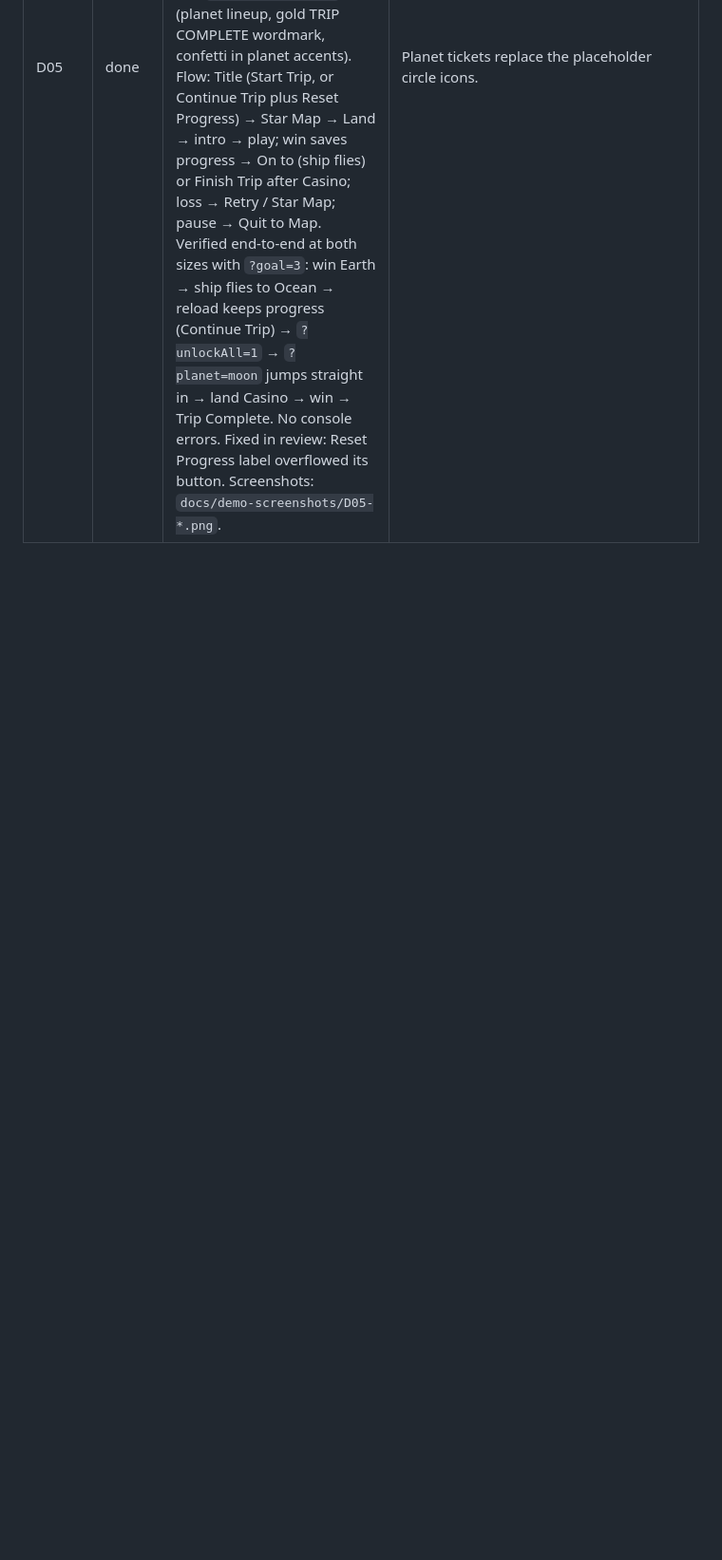
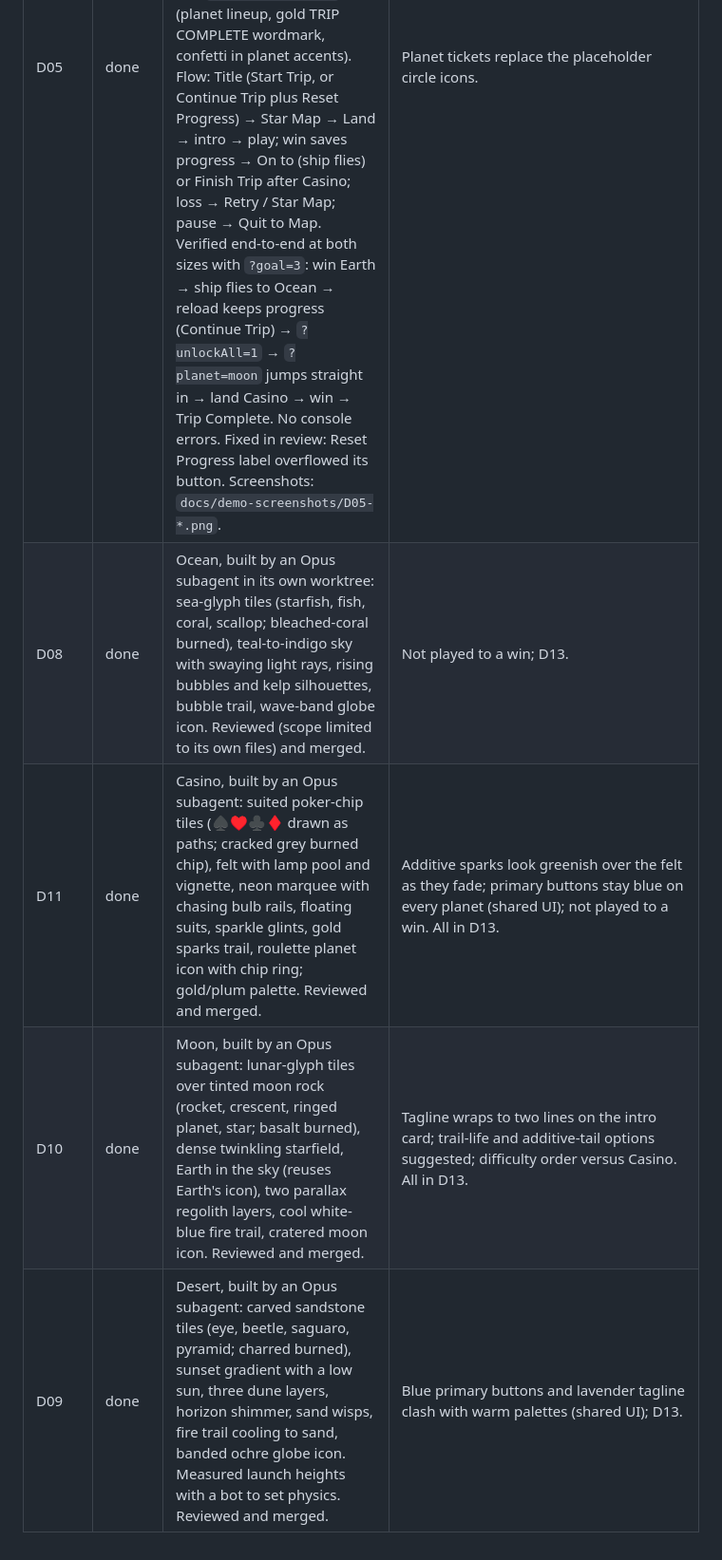
Before and after one commit to aventide/pixi-meteor-blocks, a Markdown page: DEMO_NOTES.md, the part around one of its changes. Shown at 95% size. Rendered like a GitHub page; blank space fills up the shorter version.

```diff
--- a/DEMO_NOTES.md
+++ b/DEMO_NOTES.md
@@ -116,3 +120,7 @@ Earth (`src/themes/earth.ts`) is the reference implementation.
 | D06 | done | Meteos-inspired interface pass (Alex asked for a less generic, more Meteos-like look; done before D04/D05 so they're built in this style). Fonts: Orbitron (display) and Exo 2 (body), both OFL variable fonts bundled in `public/fonts/` with license files and loaded via `FontFace` before the first scene (`src/ui/fonts.ts`). New `src/ui/frame.ts` draws chamfered tech frames (gradient glass, accent edge, inner hairline, corner brackets, tick marks, outer glow). Restyled `Button` (glossy chamfered gradient primary with gloss band, glass secondary with accent edge, press-down motion, hover glow), `Panel`, `Label` (uppercase display variants, gradient fills, glow), and `Modal`, all themed by the active planet's accent and panel colors. Scene transitions are now blast-door shutters with a notched seam. New title screen: chrome-gradient METEOR BLOCKS wordmark with stroke and glow, Earth as a curved horizon, a cratered moon, and Earth blocks rocketing past on flame plumes, with a pulsing start button. Fixed in review: glow text needed texture padding (the blur was clipped to a hard rectangle), and a panel sheen band rendered as an odd stripe, so it was removed. Verified at both sizes (title, shutter mid-transition, pause, win) with no console errors. Screenshots: `docs/demo-screenshots/D06-*.png`. | D04 rebuilds the HUD in this style. |
 | D04 | done | HUD (`src/ui/Hud.ts`): a gradient tech bar with an accent edge; planet name (with glow) and gravity relative to Earth; a segmented slanted launch meter (`ProgressBar`, rebuilt as Meteos-style cells that fill smoothly); a counter that ticks up toward the real value and pops on each launch; a pause button; and a danger indicator (pulsing red edge, and DANGER replaces the LAUNCHED label) that mirrors the engine's danger condition (`blocks.length > DEFAULT_FILE_BLOCKS_LIMIT`) without changing it. Intro card (`src/ui/IntroCard.ts`) before each run: planet globe, sector number, glowing name, tagline, gravity and goal stats, and a Launch button (tapping anywhere also works); the game loop starts only after it closes. PlayScene gains an `intro` state. Fixed in review: DANGER overlapped the label and counter. Verified with the flow test at both sizes: intro → play → pause → danger → loss → retries (node counts don't grow) → win → fly to Ocean → quit. On the final desktop rerun the bot genuinely cleared Earth (40/40) while fast-forwarding, which exercised the full-length win path. No console errors. Screenshots: `docs/demo-screenshots/D04-*.png`. | — |
 | D05 | done | Star map (`StarMapScene`): zigzag route from Earth (bottom) to Casino (top) over a starfield with nebula glows; each planet's `mapIcon` with a pulsing selection ring, padlock when locked, check badge when cleared; dashed route legs that light up in the next planet's accent once unlocked; a ship marker that flies to the next planet after a win; an info panel with name, status, tagline, and Land / Land Again. Progression (`src/game/progress.ts`), dev parameters (`src/game/devParams.ts`), and `TripCompleteScene` (planet lineup, gold TRIP COMPLETE wordmark, confetti in planet accents). Flow: Title (Start Trip, or Continue Trip plus Reset Progress) → Star Map → Land → intro → play; win saves progress → On to <next> (ship flies) or Finish Trip after Casino; loss → Retry / Star Map; pause → Quit to Map. Verified end-to-end at both sizes with `?goal=3`: win Earth → ship flies to Ocean → reload keeps progress (Continue Trip) → `?unlockAll=1` → `?planet=moon` jumps straight in → land Casino → win → Trip Complete. No console errors. Fixed in review: Reset Progress label overflowed its button. Screenshots: `docs/demo-screenshots/D05-*.png`. | Planet tickets replace the placeholder circle icons. |
+| D08 | done | Ocean, built by an Opus subagent in its own worktree: sea-glyph tiles (starfish, fish, coral, scallop; bleached-coral burned), teal-to-indigo sky with swaying light rays, rising bubbles and kelp silhouettes, bubble trail, wave-band globe icon. Reviewed (scope limited to its own files) and merged. | Not played to a win; D13. |
+| D11 | done | Casino, built by an Opus subagent: suited poker-chip tiles (♠♥♣♦ drawn as paths; cracked grey burned chip), felt with lamp pool and vignette, neon marquee with chasing bulb rails, floating suits, sparkle glints, gold sparks trail, roulette planet icon with chip ring; gold/plum palette. Reviewed and merged. | Additive sparks look greenish over the felt as they fade; primary buttons stay blue on every planet (shared UI); not played to a win. All in D13. |
+| D10 | done | Moon, built by an Opus subagent: lunar-glyph tiles over tinted moon rock (rocket, crescent, ringed planet, star; basalt burned), dense twinkling starfield, Earth in the sky (reuses Earth's icon), two parallax regolith layers, cool white-blue fire trail, cratered moon icon. Reviewed and merged. | Tagline wraps to two lines on the intro card; trail-life and additive-tail options suggested; difficulty order versus Casino. All in D13. |
+| D09 | done | Desert, built by an Opus subagent: carved sandstone tiles (eye, beetle, saguaro, pyramid; charred burned), sunset gradient with a low sun, three dune layers, horizon shimmer, sand wisps, fire trail cooling to sand, banded ochre globe icon. Measured launch heights with a bot to set physics. Reviewed and merged. | Blue primary buttons and lavender tagline clash with warm palettes (shared UI); D13. |
```
Also changed, not shown: other parts of DEMO_NOTES.md (+4 -0 lines).
